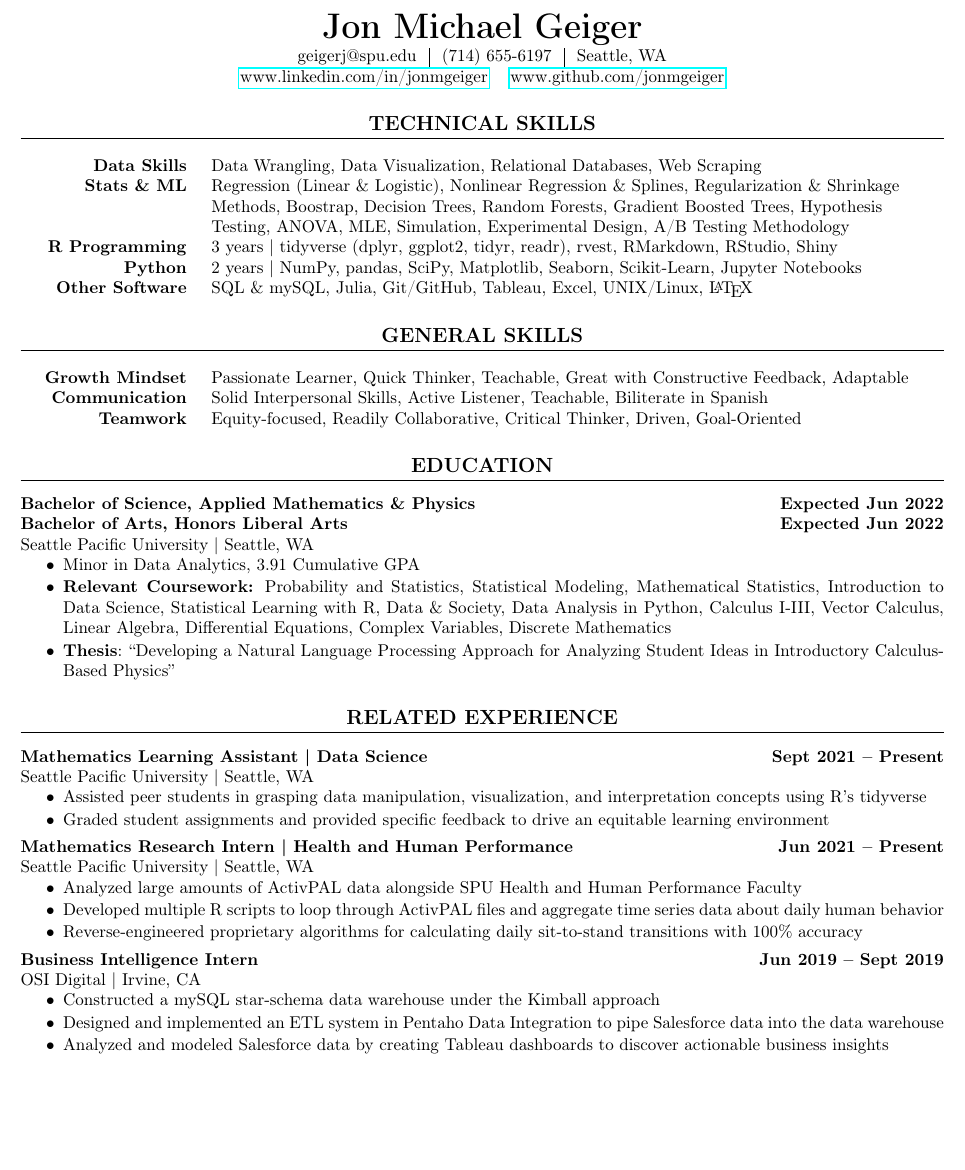
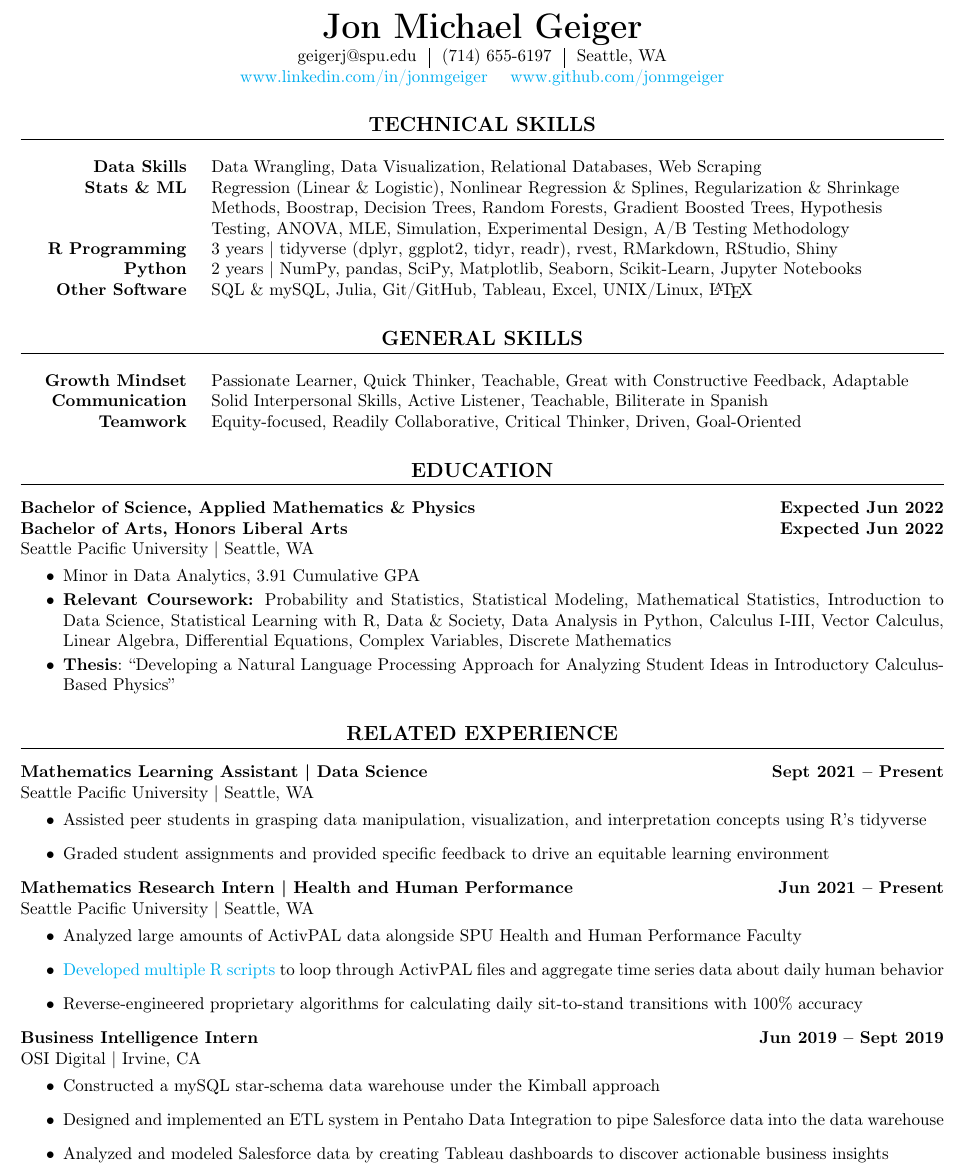
Before and after one commit to jonmgeiger/resume, a LaTeX CV (geiger_resume.tex, which reads experience/full/SPU_mathLA.tex, experience/full/SPU_mathintern.tex, setup.tex): part of the page before the commit and part of page 1 of 2 after it, cut so that both start at the same text, the shorter picture padded with empty space. Compiled offline with pdfLaTeX.

Commit message:
Add global spacing and hyperlinks

```diff
--- a/experience/full/SPU_mathLA.tex
+++ b/experience/full/SPU_mathLA.tex
@@ -1,7 +1,7 @@
 \textbf{Mathematics Learning Assistant | Data Science} \hfill \textbf{Sept 2021 -- Present} \\
     Seattle Pacific University | Seattle, WA
     \squish
-    \begin{itemize} \setlength\itemsep{-2pt}
+    \begin{itemize}
         \item Assisted peer students in grasping data manipulation, visualization, and interpretation concepts using R's {tidyverse}
         \item Graded student assignments and provided specific feedback to drive an equitable learning environment
     \end{itemize}
--- a/experience/full/SPU_mathintern.tex
+++ b/experience/full/SPU_mathintern.tex
@@ -1,8 +1,8 @@
 \textbf{Mathematics Research Intern | Health and Human Performance} \hfill \textbf{Jun 2021 -- Present}\\
     Seattle Pacific University | Seattle, WA
     \squish
-    \begin{itemize} \setlength\itemsep{-2pt}
+    \begin{itemize}
         \item Analyzed large amounts of ActivPAL data alongside SPU Health and Human Performance Faculty
-        \item Developed multiple R scripts to loop through ActivPAL files and aggregate time series data about daily human behavior
+        \item \href{https://github.com/jonmgeiger/activPAL/tree/main/scripts_jon}{Developed multiple R scripts} to loop through ActivPAL files and aggregate time series data about daily human behavior
         \item Reverse-engineered proprietary algorithms for calculating daily sit-to-stand transitions with 100\% accuracy
     \end{itemize}
--- a/setup.tex
+++ b/setup.tex
@@ -9,6 +9,12 @@
 \usepackage{tabularx}
 \usepackage{setspace}
 \usepackage{hyperref}
+\usepackage{enumitem}
+
+\hypersetup{
+    colorlinks = true,
+    urlcolor = cyan
+}
 
 
 % Commands
@@ -28,6 +34,7 @@
 }
 \newcommand{\squish}{\vspace{-4pt}}
 \renewcommand{\stretch}{\vspace{4pt}}
+\newcommand{\printable}{\hypersetup{urlcolor = black}}
 
 
 % Settings
```
Also changed, not shown: experience/full/OSI_intern.tex (+0 -1 lines).
